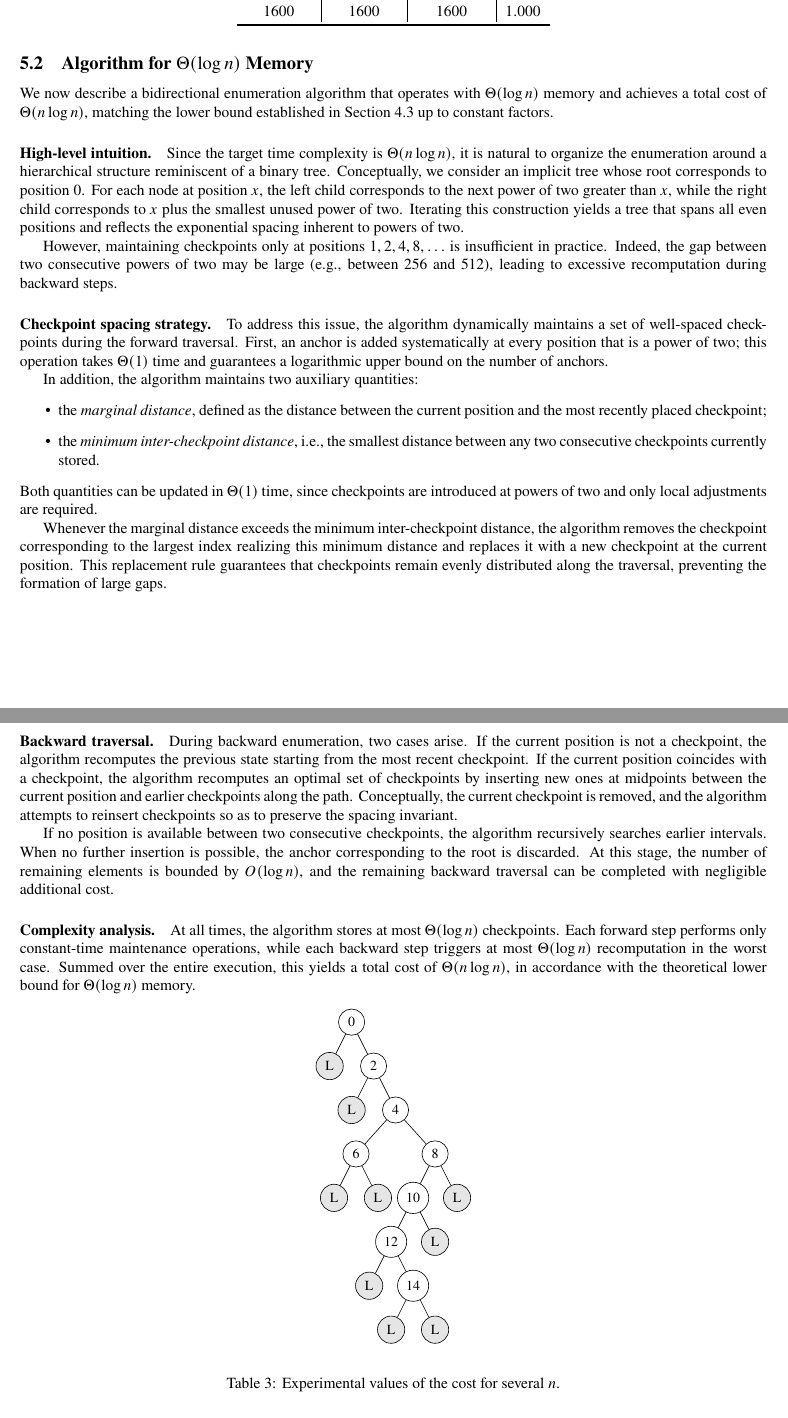
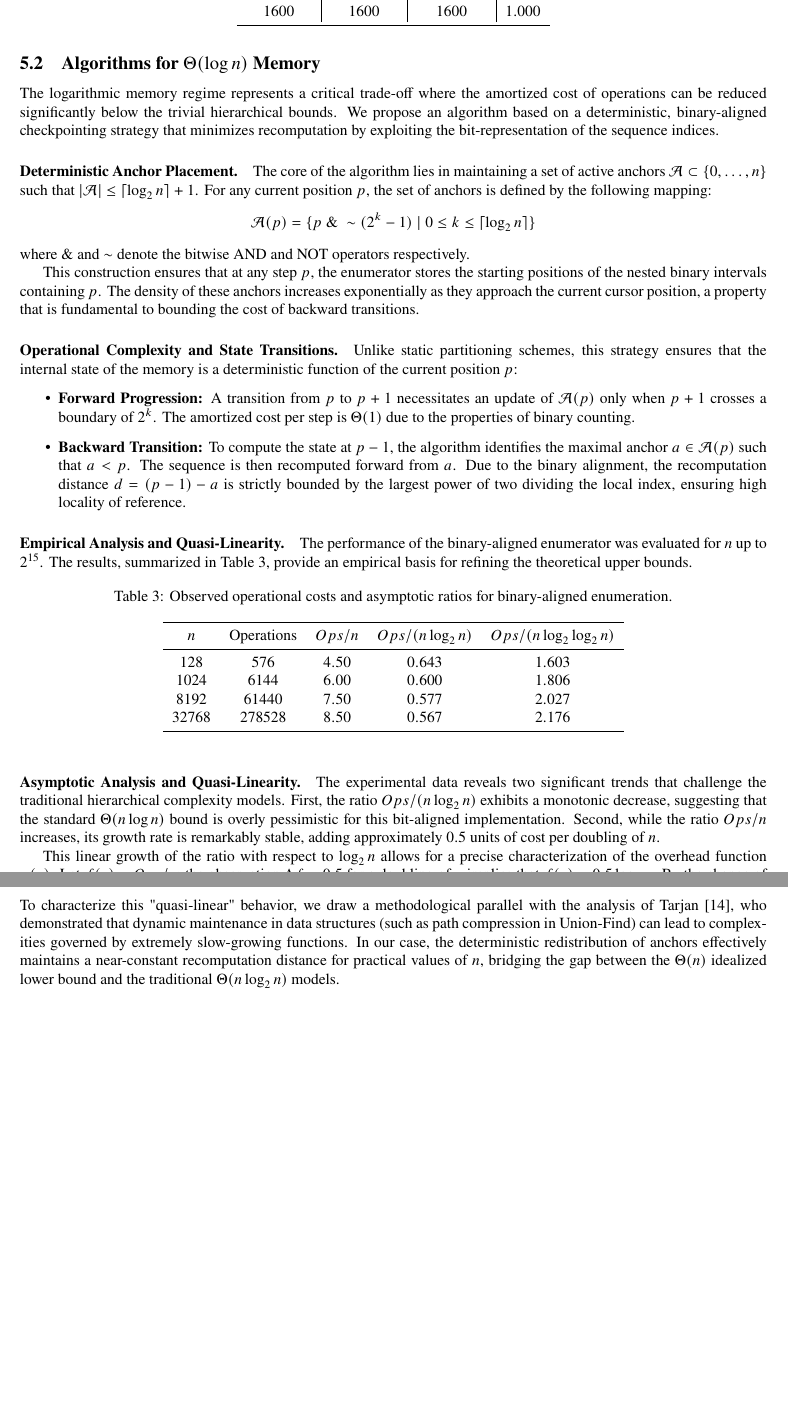
Before and after one commit to hramillon/Lower-Bounds-on-a-Memory-Constrained-Backward-Bidirectional-Enumerator, a LaTeX paper (enummeration.tex): two parts of pages 9 and 10 of 12 before the commit and two parts of pages 10 and 11 of 12 after it, joined at a grey line, cut so that both start at the same text, the shorter picture padded with empty space. Compiled offline with pdfLaTeX.

Commit message:
update for log n case

```diff
--- a/enummeration.tex
+++ b/enummeration.tex
@@ -683,130 +692,31 @@ $1600$ & $1600$ & $1600$ & $1.000$ \\
 \end{tabular}
 \end{table}
 
+\subsection{Algorithms for \(\Theta(\log n)\) Memory}
 
+The logarithmic memory regime represents a critical trade-off where the amortized cost of operations can be reduced significantly below the trivial hierarchical bounds. We propose an algorithm based on a deterministic, binary-aligned checkpointing strategy that minimizes recomputation by exploiting the bit-representation of the sequence indices.
 
-\subsection{Algorithm for $\Theta(\log n)$ Memory}
+\paragraph{Deterministic Anchor Placement.}
+The core of the algorithm lies in maintaining a set of active anchors \(\mathcal{A} \subset \{0, \dots, n\}\) such that \(|\mathcal{A}| \le \lceil \log_2 n \rceil + 1\). For any current position \(p\), the set of anchors is defined by the following mapping:
+\[
+\mathcal{A}(p) = \{ p \ \& \ \sim(2^k - 1) \mid 0 \le k \le \lceil \log_2 n \rceil \}
+\]
+where \(\&\) and \(\sim\) denote the bitwise AND and NOT operators respectively.
 
-We now describe a bidirectional enumeration algorithm that operates with
-$\Theta(\log n)$ memory and achieves a total cost of $\Theta(n \log n)$,
-matching the lower bound established in Section~4.3 up to constant factors.
+This construction ensures that at any step \(p\), the enumerator stores the starting positions of the nested binary intervals containing \(p\). The density of these anchors increases exponentially as they approach the current cursor position, a property that is fundamental to bounding the cost of backward transitions.
 
-\paragraph{High-level intuition.}
-Since the target time complexity is $\Theta(n \log n)$, it is natural to organize
-the enumeration around a hierarchical structure reminiscent of a binary tree.
-Conceptually, we consider an implicit tree whose root corresponds to position~$0$.
-For each node at position $x$, the left child corresponds to the next power of two
-greater than $x$, while the right child corresponds to $x$ plus the smallest
-unused power of two. Iterating this construction yields a tree that spans all even
-positions and reflects the exponential spacing inherent to powers of two.
+\paragraph{Operational Complexity and State Transitions.}
+Unlike static partitioning schemes, this strategy ensures that the internal state of the memory is a deterministic function of the current position~\(p\):
+\begin{itemize}
+    \item \textbf{Forward Progression:} A transition from \(p\) to \(p+1\) necessitates an update of \(\mathcal{A}(p)\) only when \(p+1\) crosses a boundary of \(2^k\). The amortized cost per step is \(\Theta(1)\) due to the properties of binary counting.
+    \item \textbf{Backward Transition:} To compute the state at \(p-1\), the algorithm identifies the maximal anchor \(a \in \mathcal{A}(p)\) such that \(a < p\). The sequence is then recomputed forward from~\(a\). Due to the binary alignment, the recomputation distance \(d = (p-1) - a\) is strictly bounded by the largest power of two dividing the local index, ensuring high locality of reference.
+\end{itemize}
 
-However, maintaining checkpoints only at positions $1,2,4,8,\ldots$ is insufficient
-in practice. Indeed, the gap between two consecutive powers of two may be large
-(e.g., between $256$ and $512$), leading to excessive recomputation during backward
-steps.
+\paragraph{Empirical Analysis and Quasi-Linearity.}
+The performance of the binary-aligned enumerator was evaluated for \(n\) up to \(2^{15}\). The results, summarized in Table~\ref{tab:complexity-ratios}, provide an empirical basis for refining the theoretical upper bounds.
 
-\paragraph{Checkpoint spacing strategy.}
-To address this issue, the algorithm dynamically maintains a set of
-well-spaced checkpoints during the forward traversal.
-First, an anchor is added systematically at every position that is a power of two;
-this operation takes $\Theta(1)$ time and guarantees a logarithmic upper bound on
-the number of anchors.
-
-In addition, the algorithm maintains two auxiliary quantities:
-\begin{itemize}
-  \item the \emph{marginal distance}, defined as the distance between the current
-  position and the most recently placed checkpoint;
-  \item the \emph{minimum inter-checkpoint distance}, i.e., the smallest distance
-  between any two consecutive checkpoints currently stored.
-\end{itemize}
-Both quantities can be updated in $\Theta(1)$ time, since checkpoints are introduced
-at powers of two and only local adjustments are required.
-
-Whenever the marginal distance exceeds the minimum inter-checkpoint distance,
-the algorithm removes the checkpoint corresponding to the largest index realizing
-this minimum distance and replaces it with a new checkpoint at the current position.
-This replacement rule guarantees that checkpoints remain evenly distributed along
-the traversal, preventing the formation of large gaps.
-
-\paragraph{Backward traversal.}
-During backward enumeration, two cases arise.
-If the current position is not a checkpoint, the algorithm recomputes the previous
-state starting from the most recent checkpoint.
-If the current position coincides with a checkpoint, the algorithm recomputes an
-optimal set of checkpoints by inserting new ones at midpoints between the current
-position and earlier checkpoints along the path. Conceptually, the current checkpoint
-is removed, and the algorithm attempts to reinsert checkpoints so as to preserve the
-spacing invariant.
-
-If no position is available between two consecutive checkpoints, the algorithm
-recursively searches earlier intervals. When no further insertion is possible,
-the anchor corresponding to the root is discarded. At this stage, the number of
-remaining elements is bounded by $O(\log n)$, and the remaining backward traversal
-can be completed with negligible additional cost.
-
-\paragraph{Complexity analysis.}
-At all times, the algorithm stores at most $\Theta(\log n)$ checkpoints.
-Each forward step performs only constant-time maintenance operations, while each
-backward step triggers at most $\Theta(\log n)$ recomputation in the worst case.
-Summed over the entire execution, this yields a total cost of $\Theta(n \log n)$,
-in accordance with the theoretical lower bound for $\Theta(\log n)$ memory.
-
-\begin{center}
-\begin{tikzpicture}[
-  level 1/.style={sibling distance=10mm},
-  level 2/.style={sibling distance=10mm},
-  level 3/.style={sibling distance=18mm},
-  level 4/.style={sibling distance=10mm},
-  level distance=1cm,
-  sibling distance=1cm,
-  every node/.style={circle, draw, minimum size=0.2cm, font=\small},
-  leaf/.style={fill=gray!20}
-]
-
-\node {0}
-  child{
-      node[leaf]{L}
-    }
-  child {
-    node {2}
-    child{
-      node[leaf]{L}
-    }
-    child {
-      node {4}
-      child {  node{6}
-        child{node[leaf]{L}}
-        child{node[leaf]{L}}
-      }
-      child {
-        node {8}
-        child {
-          node {10}
-          child {
-            node{12}
-            child{
-              node[leaf]{L}
-            }
-            child { node {14}
-                child{node[leaf]{L}}
-                child{node[leaf]{L}}
-            }
-          }
-          child{
-              node[leaf]{L}
-            }
-        }
-        child{
-              node[leaf]{L}
-            }
-      }
-    }
-  };
-
-\end{tikzpicture}
-\end{center}
-
-
-\begin{table}[H]
+\begin{table}[h]
 \centering
-\caption{Experimental values of the cost for several $n$.}
+\caption{Observed operational costs and asymptotic ratios for binary-aligned enumeration.}
+\label{tab:complexity-ratios}
+\begin{tabular}{ccccc}
@@ -816,3 +723,7 @@ in accordance with the theoretical lower bound for $\Theta(\log n)$ memory.
 \toprule
-$n$ & $\log_2(n)$ & Operations & Theoretical bound & Ratio \\
+$n$ & Operations & $Ops / n$ & $Ops / (n \log_2 n)$ & $Ops / (n \log_2 \log_2 n)$ \\
 \midrule
+$128$   & $576$    & $4.50$ & $0.643$ & $1.603$ \\
+$1024$  & $6144$   & $6.00$ & $0.600$ & $1.806$ \\
+$8192$  & $61440$  & $7.50$ & $0.577$ & $2.027$ \\
+$32768$ & $278528$ & $8.50$ & $0.567$ & $2.176$ \\
@@ -824,8 +731,14 @@ $2048$ & $11$ & $6678$ & $22528$ & $0.296$ \\
 \end{tabular}
 \end{table}
 
+\paragraph{Asymptotic Analysis and Quasi-Linearity.}
+The experimental data reveals two significant trends that challenge the traditional hierarchical complexity models. First, the ratio \(Ops / (n \log_2 n)\) exhibits a monotonic decrease, suggesting that the standard \(\Theta(n \log n)\) bound is overly pessimistic for this bit-aligned implementation. Second, while the ratio \(Ops / n\) increases, its growth rate is remarkably stable, adding approximately \(0.5\) units of cost per doubling of~\(n\).
 
-
+This linear growth of the ratio with respect to \(\log_2 n\) allows for a precise characterization of the overhead function \(\alpha(n)\). Let \(f(n) = Ops/n\); the observation \(\Delta f = 0.5\) for a doubling of \(n\) implies that \(f(n) \sim 0.5 \log_2 n\). By the change of base formula, this is equivalent to:
+\[
+\alpha(n) = \log_4(n) = \frac{1}{2} \log_2(n)
+\]
+To characterize this "quasi-linear" behavior, we draw a methodological parallel with the analysis of Tarjan~\cite{tarjan1975efficiency}, who demonstrated that dynamic maintenance in data structures (such as path compression in Union-Find) can lead to complexities governed by extremely slow-growing functions. In our case, the deterministic redistribution of anchors effectively maintains a near-constant recomputation distance for practical values of \(n\), bridging the gap between the \(\Theta(n)\) idealized lower bound and the traditional \(\Theta(n \log_2 n)\) models.
 \subsection{Algorithm for $\Theta(1)$}
 
 In this section, we briefly recall the idea behind the $\Theta(1)$-space bidirectional enumeration algorithm.
```
Also changed, not shown: biblio.bib (+35 -13 lines), enummeration.pdf, enummeration.tex (44 more changed lines), 2 other files.
